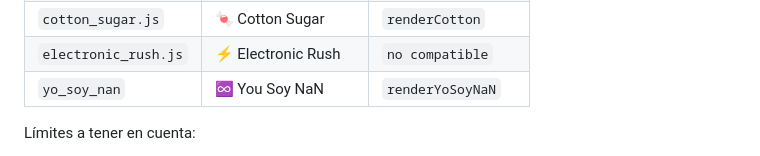
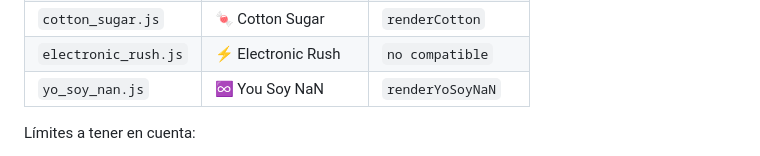
Before and after one commit to mialmoga/demo-kit, a Markdown page: README.md, the part around the change. Rendered like a GitHub page.

Commit message:
Fix filename for You Soy NaN in README

```diff
--- a/README.md
+++ b/README.md
@@ -119,7 +119,7 @@ Resultado actual con las demos incluidas:
 | `the_void.js` | 🕳️ The Void | `renderVoid` |
 | `cotton_sugar.js` | 🍬 Cotton Sugar | `renderCotton` |
 | `electronic_rush.js` | ⚡ Electronic Rush | `no compatible`|
-| `yo_soy_nan` | ♾️ You Soy NaN | `renderYoSoyNaN` |
+| `yo_soy_nan.js` | ♾️ You Soy NaN | `renderYoSoyNaN` |
 
 
 Límites a tener en cuenta:
```
